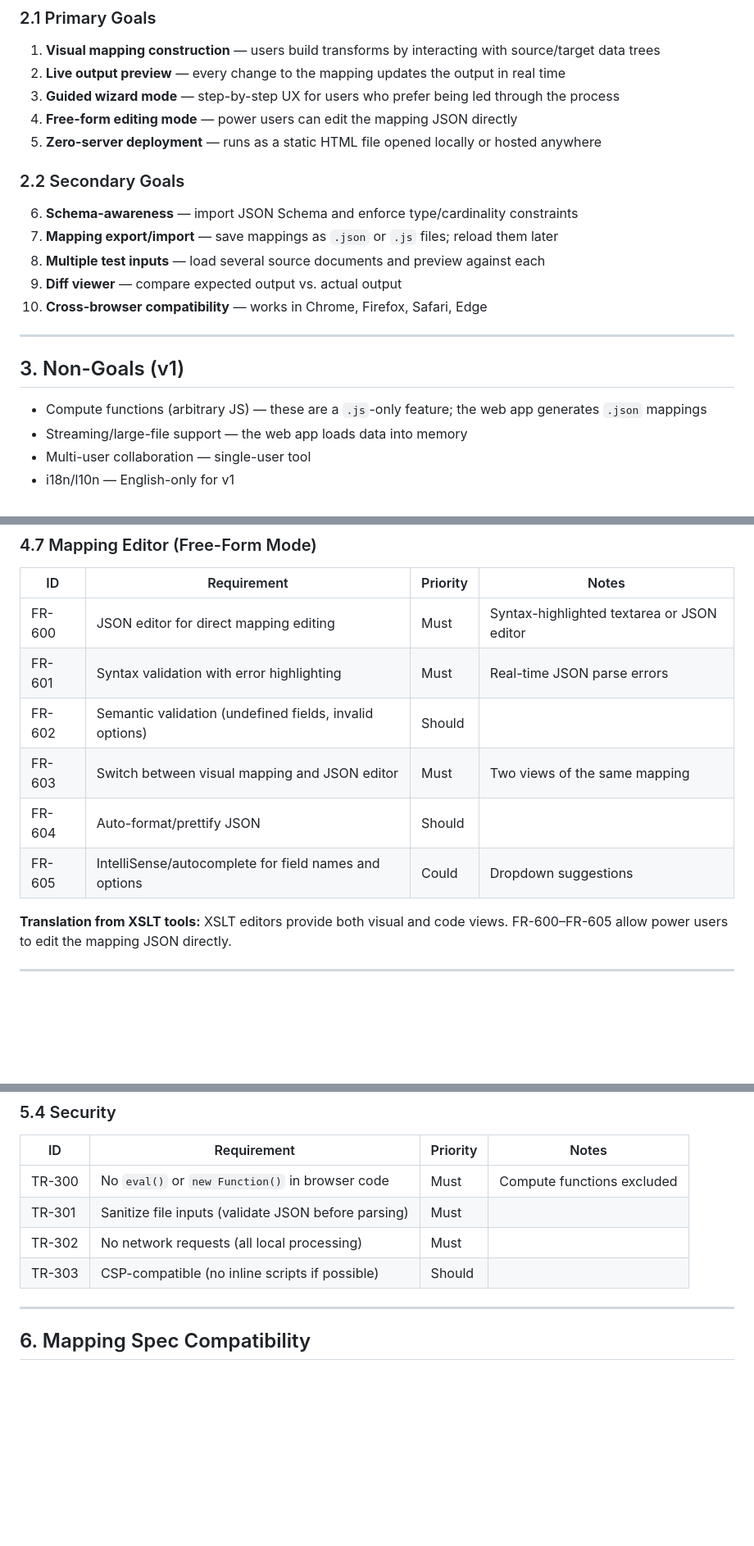
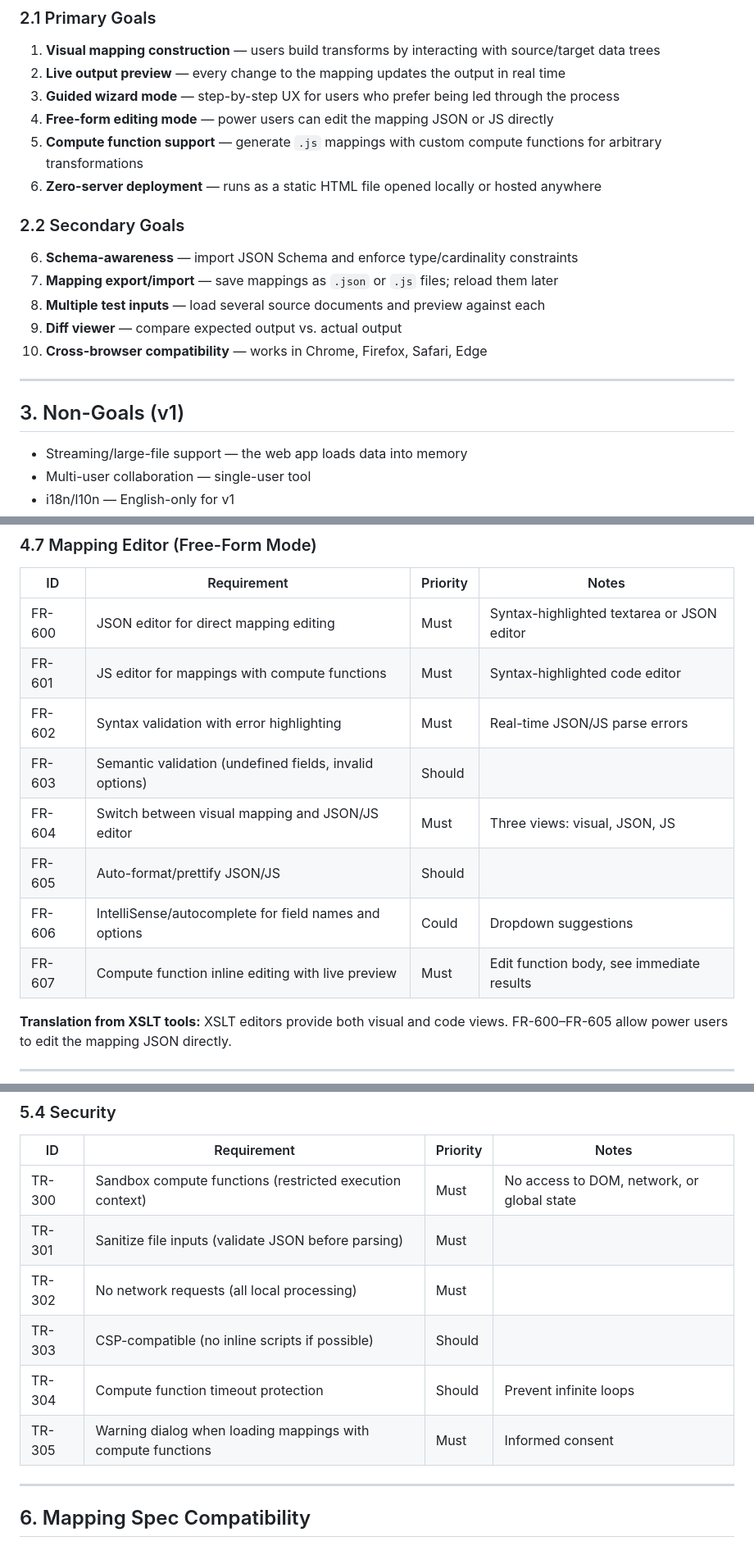
Before and after one commit to kimmania/json-transformer-helper, a Markdown page: transform-assistant-requirements.md, 3 parts joined by grey strips. Shown at 82% size. Rendered like a GitHub page; blank space fills up the shorter version.

```diff
--- a/transform-assistant-requirements.md
+++ b/transform-assistant-requirements.md
@@ -27,8 +27,9 @@ A standalone static web app would bring XSLT-editor-class features to json-trans
 1. **Visual mapping construction** — users build transforms by interacting with source/target data trees
 2. **Live output preview** — every change to the mapping updates the output in real time
 3. **Guided wizard mode** — step-by-step UX for users who prefer being led through the process
-4. **Free-form editing mode** — power users can edit the mapping JSON directly
-5. **Zero-server deployment** — runs as a static HTML file opened locally or hosted anywhere
+4. **Free-form editing mode** — power users can edit the mapping JSON or JS directly
+5. **Compute function support** — generate `.js` mappings with custom compute functions for arbitrary transformations
+6. **Zero-server deployment** — runs as a static HTML file opened locally or hosted anywhere
 
 ### 2.2 Secondary Goals
 6. **Schema-awareness** — import JSON Schema and enforce type/cardinality constraints
@@ -40,7 +41,6 @@ A standalone static web app would bring XSLT-editor-class features to json-trans
 ---
 
 ## 3. Non-Goals (v1)
-- Compute functions (arbitrary JS) — these are a `.js`-only feature; the web app generates `.json` mappings
 - Streaming/large-file support — the web app loads data into memory
 - Multi-user collaboration — single-user tool
 - i18n/l10n — English-only for v1
@@ -167,11 +172,13 @@ A standalone static web app would bring XSLT-editor-class features to json-trans
 | ID | Requirement | Priority | Notes |
 |----|-------------|----------|-------|
 | FR-600 | JSON editor for direct mapping editing | Must | Syntax-highlighted textarea or JSON editor |
-| FR-601 | Syntax validation with error highlighting | Must | Real-time JSON parse errors |
-| FR-602 | Semantic validation (undefined fields, invalid options) | Should | |
-| FR-603 | Switch between visual mapping and JSON editor | Must | Two views of the same mapping |
-| FR-604 | Auto-format/prettify JSON | Should | |
-| FR-605 | IntelliSense/autocomplete for field names and options | Could | Dropdown suggestions |
+| FR-601 | JS editor for mappings with compute functions | Must | Syntax-highlighted code editor |
+| FR-602 | Syntax validation with error highlighting | Must | Real-time JSON/JS parse errors |
+| FR-603 | Semantic validation (undefined fields, invalid options) | Should | |
+| FR-604 | Switch between visual mapping and JSON/JS editor | Must | Three views: visual, JSON, JS |
+| FR-605 | Auto-format/prettify JSON/JS | Should | |
+| FR-606 | IntelliSense/autocomplete for field names and options | Could | Dropdown suggestions |
+| FR-607 | Compute function inline editing with live preview | Must | Edit function body, see immediate results |
 
 **Translation from XSLT tools:** XSLT editors provide both visual and code views. FR-600–FR-605 allow power users to edit the mapping JSON directly.
 
@@ -256,10 +263,12 @@ A standalone static web app would bring XSLT-editor-class features to json-trans
 
 | ID | Requirement | Priority | Notes |
 |----|-------------|----------|-------|
-| TR-300 | No `eval()` or `new Function()` in browser code | Must | Compute functions excluded |
+| TR-300 | Sandbox compute functions (restricted execution context) | Must | No access to DOM, network, or global state |
 | TR-301 | Sanitize file inputs (validate JSON before parsing) | Must | |
 | TR-302 | No network requests (all local processing) | Must | |
 | TR-303 | CSP-compatible (no inline scripts if possible) | Should | |
+| TR-304 | Compute function timeout protection | Should | Prevent infinite loops |
+| TR-305 | Warning dialog when loading mappings with compute functions | Must | Informed consent |
 
 ---
 
```
Also changed, not shown: other parts of transform-assistant-requirements.md (+21 -8 lines).
